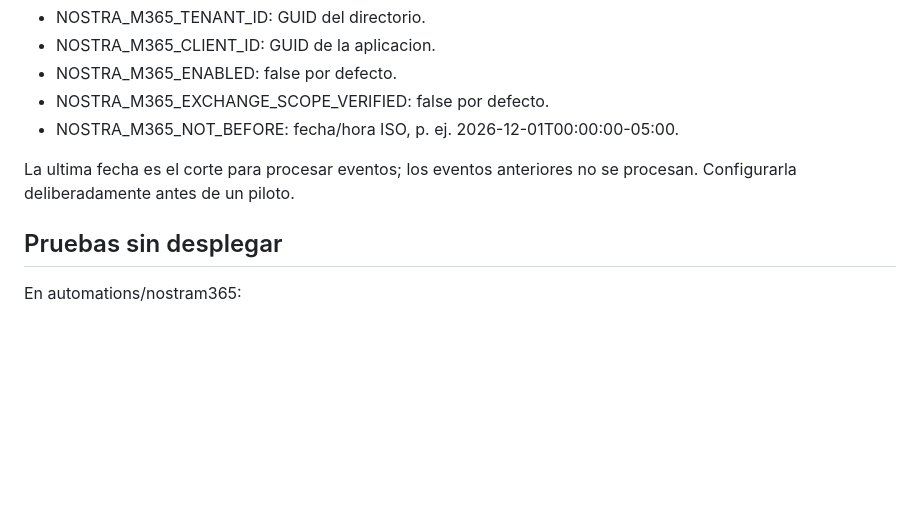
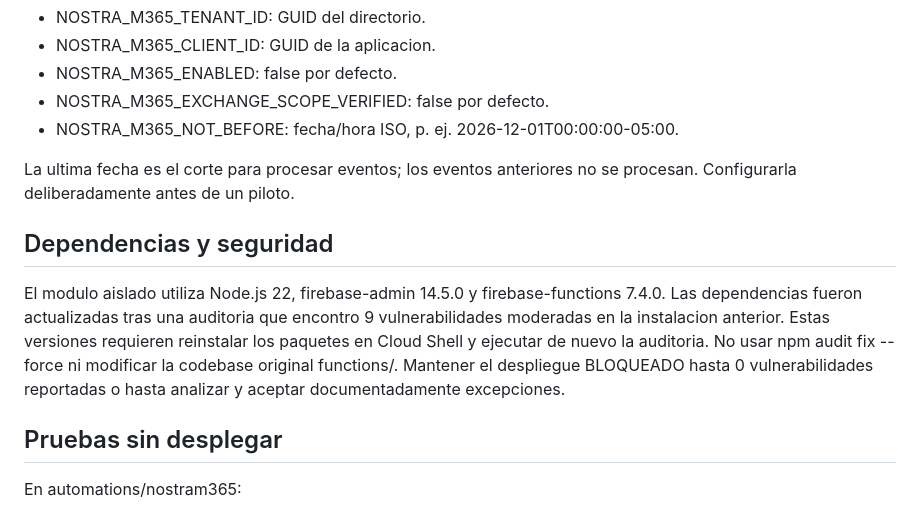
Before and after one commit to DFVV88/gruponostradamus, a Markdown page: automations/nostram365/README.md, the part around the change. GitHub-like rendering; blank space fills up the shorter version.

Commit message:
security(nostram365): refresh isolated Firebase SDKs and Node 22 after audit

```diff
--- a/automations/nostram365/README.md
+++ b/automations/nostram365/README.md
@@ -89,6 +89,16 @@ Variables del ambiente, no secretas:
 La ultima fecha es el corte para procesar eventos; los eventos anteriores
 no se procesan. Configurarla deliberadamente antes de un piloto.
 
+## Dependencias y seguridad
+
+El modulo aislado utiliza Node.js 22, firebase-admin 14.5.0 y
+firebase-functions 7.4.0. Las dependencias fueron actualizadas tras una
+auditoria que encontro 9 vulnerabilidades moderadas en la instalacion anterior.
+Estas versiones requieren reinstalar los paquetes en Cloud Shell y ejecutar
+de nuevo la auditoria. No usar npm audit fix --force ni modificar la codebase
+original functions/. Mantener el despliegue BLOQUEADO hasta 0 vulnerabilidades
+reportadas o hasta analizar y aceptar documentadamente excepciones.
+
 ## Pruebas sin desplegar
 
 En automations/nostram365:
```
